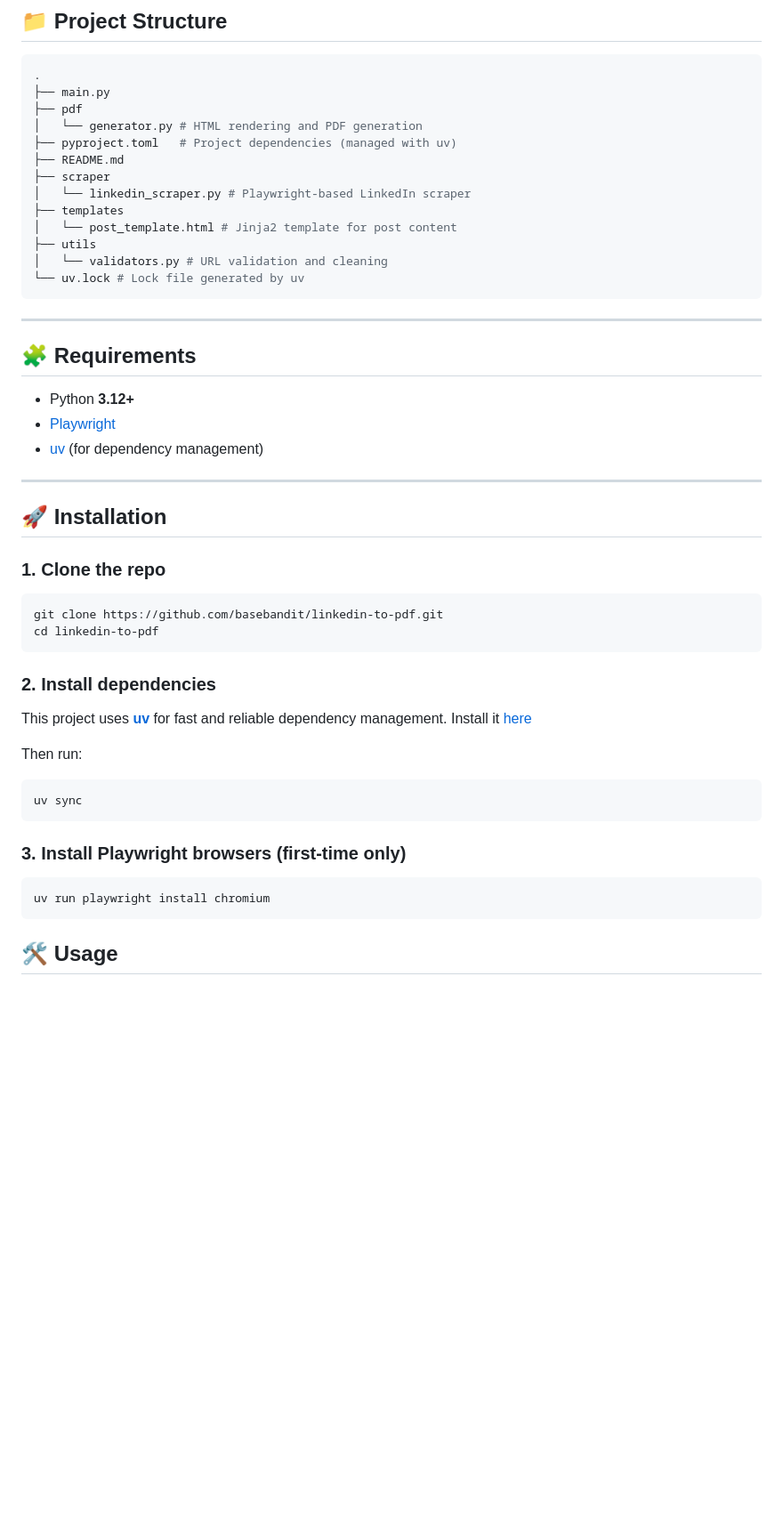
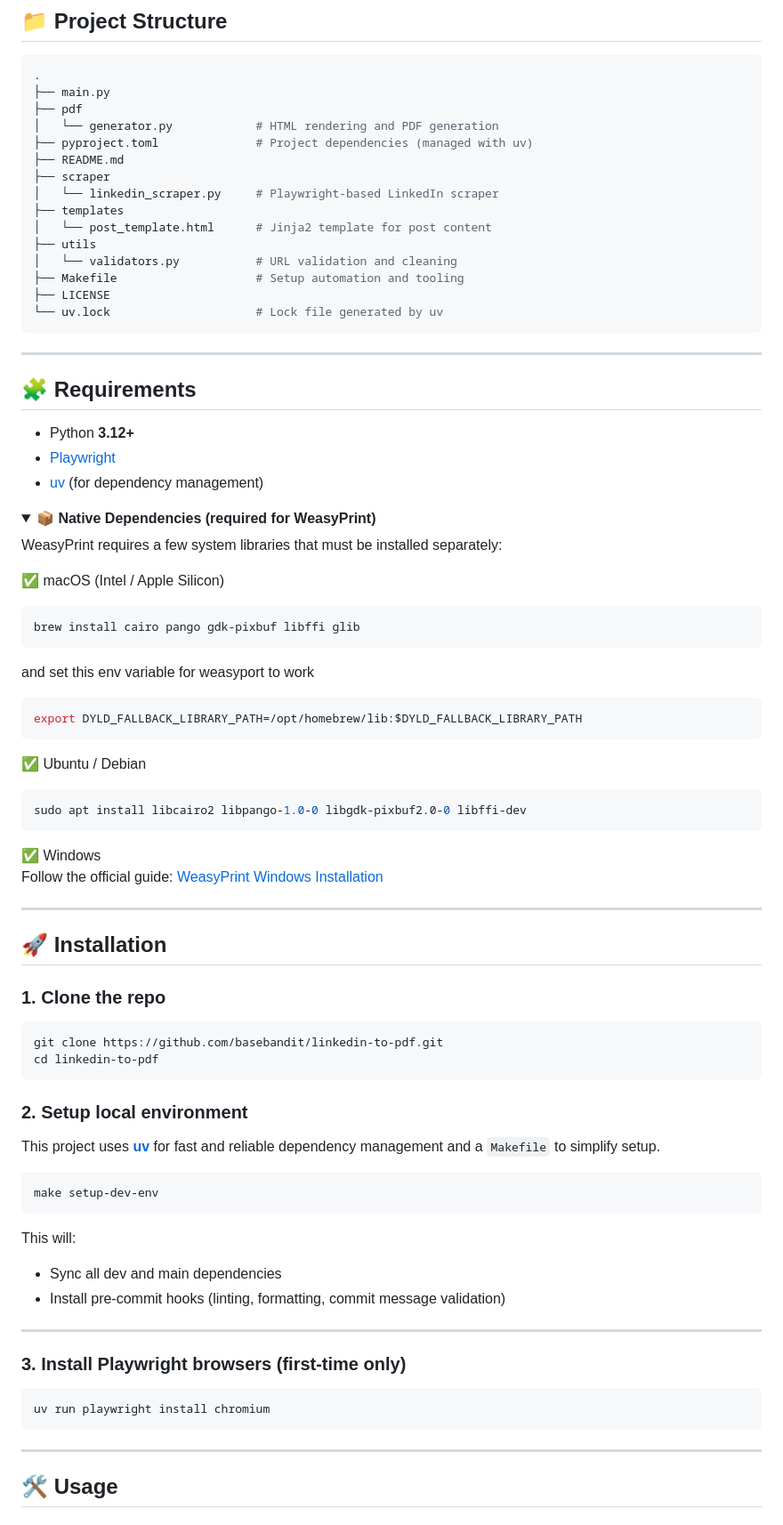
Before and after one commit to basebandit/lnkdin2pdf, a Markdown page: README.md, the part around the change printed below. Shown: that part at 89% size. Rendered like a GitHub page; folded sections open; blank space fills up the shorter version.

Commit message:
docs: update requirements for linux, winos and macos respectively

````diff
--- a/README.md
+++ b/README.md
@@ -10,18 +10,19 @@ Convert public LinkedIn posts (including text and images) to clean, high-quality
 .
 ├── main.py
 ├── pdf
-│   └── generator.py # HTML rendering and PDF generation
-├── pyproject.toml   # Project dependencies (managed with uv)
+│   └── generator.py            # HTML rendering and PDF generation
+├── pyproject.toml              # Project dependencies (managed with uv)
 ├── README.md
 ├── scraper
-│   └── linkedin_scraper.py # Playwright-based LinkedIn scraper
+│   └── linkedin_scraper.py     # Playwright-based LinkedIn scraper
 ├── templates
-│   └── post_template.html # Jinja2 template for post content
+│   └── post_template.html      # Jinja2 template for post content
 ├── utils
-│   └── validators.py # URL validation and cleaning
-└── uv.lock # Lock file generated by uv
+│   └── validators.py           # URL validation and cleaning
+├── Makefile                    # Setup automation and tooling
+├── LICENSE
+└── uv.lock                     # Lock file generated by uv
 ```
-
 
 ---
 
@@ -30,6 +31,29 @@ Convert public LinkedIn posts (including text and images) to clean, high-quality
 - Python **3.12+**
 - [Playwright](https://playwright.dev/python/docs/intro)
 - [uv](https://github.com/astral-sh/uv) (for dependency management)
+
+<details>
+<summary><strong>📦 Native Dependencies (required for WeasyPrint)</strong></summary>
+
+WeasyPrint requires a few system libraries that must be installed separately:
+
+✅ macOS (Intel / Apple Silicon)
+```bash
+brew install cairo pango gdk-pixbuf libffi glib
+```
+and set this env variable for weasyport to work
+```bash
+export DYLD_FALLBACK_LIBRARY_PATH=/opt/homebrew/lib:$DYLD_FALLBACK_LIBRARY_PATH
+```
+
+✅ Ubuntu / Debian
+```bash
+sudo apt install libcairo2 libpango-1.0-0 libgdk-pixbuf2.0-0 libffi-dev
+```
+
+✅ Windows
+Follow the official guide: [WeasyPrint Windows Installation](https://doc.courtbouillon.org/weasyprint/stable/first_steps.html#windows)
+</details>
 
 ---
 
@@ -42,21 +66,27 @@ git clone https://github.com/basebandit/linkedin-to-pdf.git
 cd linkedin-to-pdf
 ```
 
-### 2. Install dependencies
+### 2. Setup local environment
 
-This project uses [**uv**](https://github.com/astral-sh/uv) for fast and reliable dependency management. Install it [here](https://docs.astral.sh/uv/getting-started/installation/)
-
-Then run:
+This project uses [**uv**](https://github.com/astral-sh/uv) for fast and reliable dependency management and a `Makefile` to simplify setup.
 
 ```bash
-uv sync
+make setup-dev-env
 ```
+
+This will:
+- Sync all dev and main dependencies
+- Install pre-commit hooks (linting, formatting, commit message validation)
+
+---
 
 ### 3. Install Playwright browsers (first-time only)
 
 ```bash
 uv run playwright install chromium
 ```
+
+---
 
 ## 🛠️ Usage
 
````
Also changed, not shown: other parts of README.md (+7 -13 lines).
